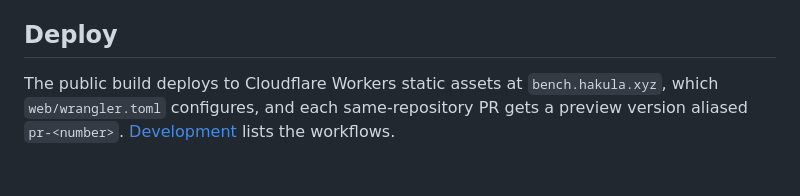
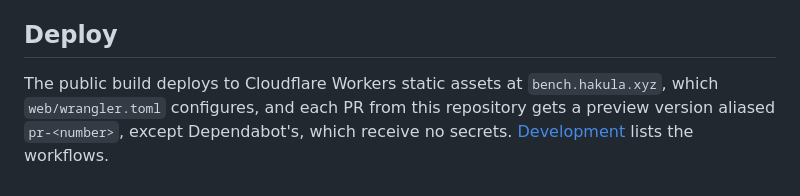
Before and after one commit to hakula139/assistant-bench, a Markdown page: docs/design/site.md, the part around the change. GitHub-like rendering.

```diff
--- a/docs/design/site.md
+++ b/docs/design/site.md
@@ -25,4 +25,4 @@ The tokens and fonts match hakula.xyz: Inter Variable, with Sarasa Gothic SC or
 
 ## Deploy
 
-The public build deploys to Cloudflare Workers static assets at `bench.hakula.xyz`, which `web/wrangler.toml` configures, and each same-repository PR gets a preview version aliased `pr-<number>`. [Development](../conventions/development.md#ci) lists the workflows.
+The public build deploys to Cloudflare Workers static assets at `bench.hakula.xyz`, which `web/wrangler.toml` configures, and each PR from this repository gets a preview version aliased `pr-<number>`, except Dependabot's, which receive no secrets. [Development](../conventions/development.md#ci) lists the workflows.
```
Also changed, not shown: docs/conventions/typescript.md (+1 -1 lines).
